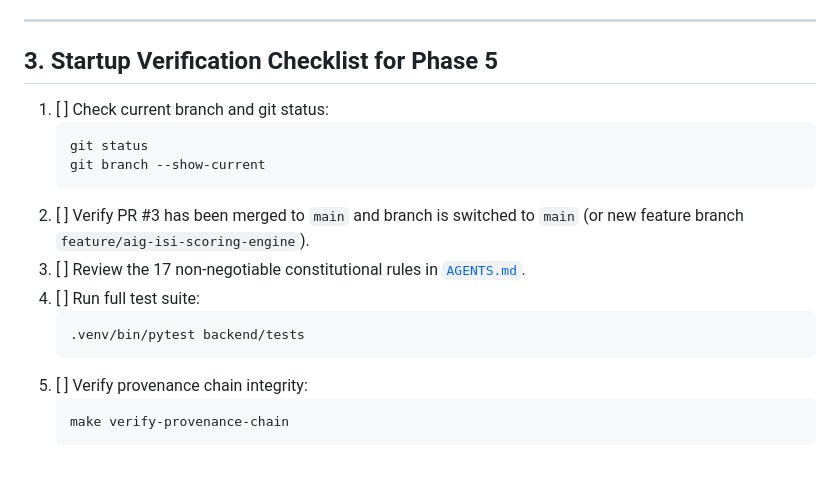
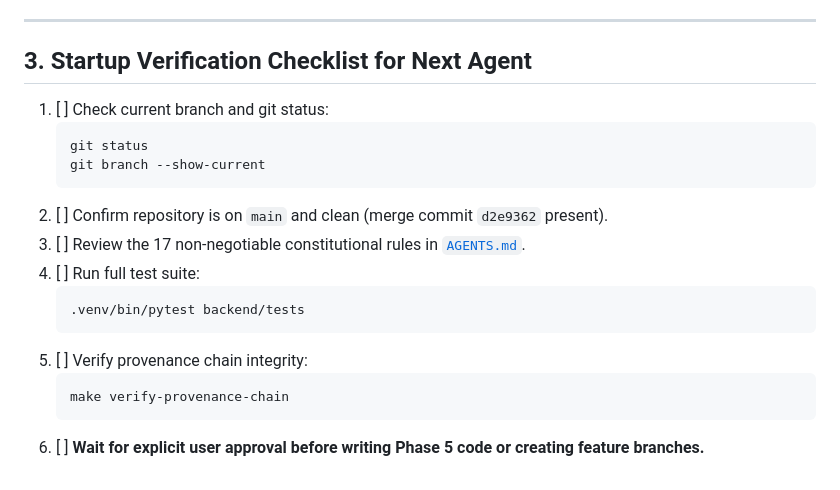
Before and after one commit to EbeDenver/AIG-AI-Incident-Monitor, a Markdown page: docs/NEXT_SESSION.md, the part around one of its changes. Rendered like a GitHub page.

````diff
--- a/docs/NEXT_SESSION.md
+++ b/docs/NEXT_SESSION.md
@@ -55,14 +74,14 @@ In Phase 5, you will implement:
 
 ---
 
-## 3. Startup Verification Checklist for Phase 5
+## 3. Startup Verification Checklist for Next Agent
 
 1. [ ] Check current branch and git status:
    ```bash
    git status
    git branch --show-current
    ```
-2. [ ] Verify PR #3 has been merged to `main` and branch is switched to `main` (or new feature branch `feature/aig-isi-scoring-engine`).
+2. [ ] Confirm repository is on `main` and clean (merge commit `d2e9362` present).
 3. [ ] Review the 17 non-negotiable constitutional rules in [`AGENTS.md`](../AGENTS.md).
 4. [ ] Run full test suite:
    ```bash
@@ -72,3 +91,4 @@ In Phase 5, you will implement:
    ```bash
    make verify-provenance-chain
    ```
+6. [ ] **Wait for explicit user approval before writing Phase 5 code or creating feature branches.**
````
Also changed, not shown: other parts of docs/NEXT_SESSION.md (+29 -10 lines), CHANGELOG.md (added, +57 -0 lines), docs/PROJECT_STATUS.md (+5 -6 lines).
